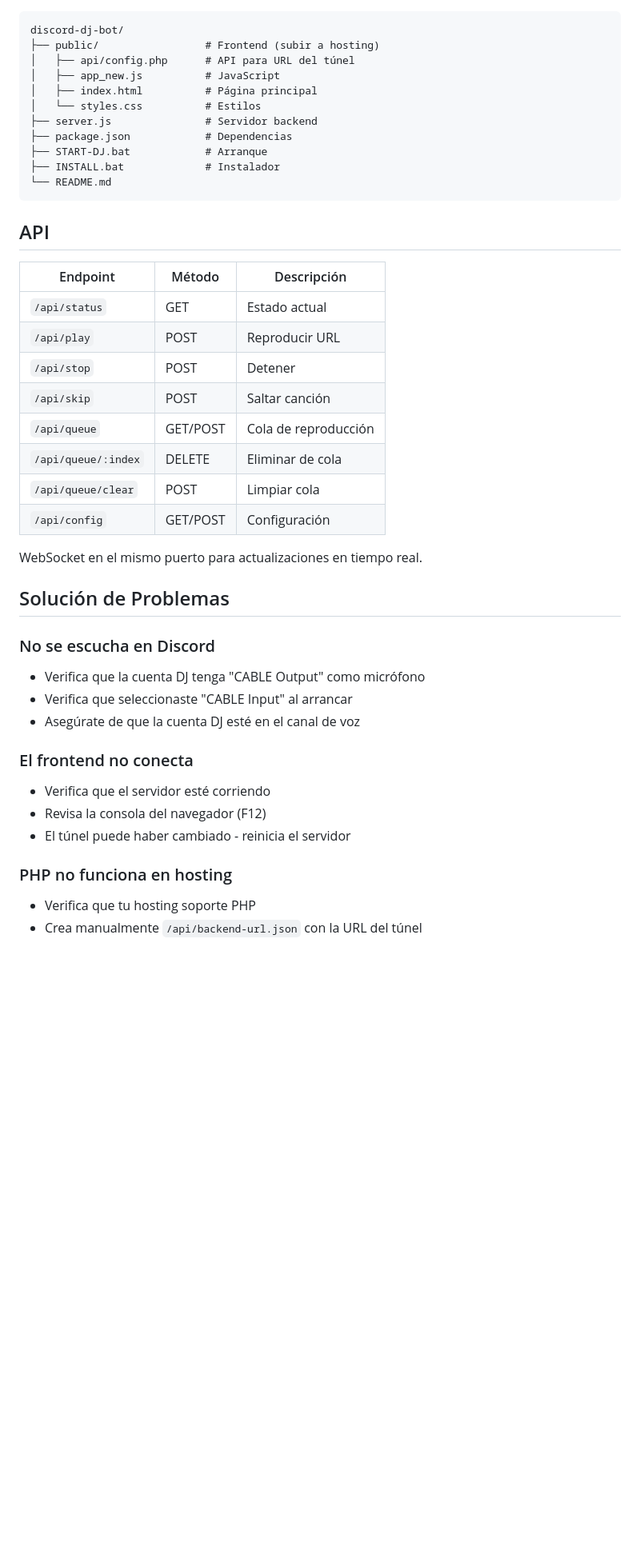
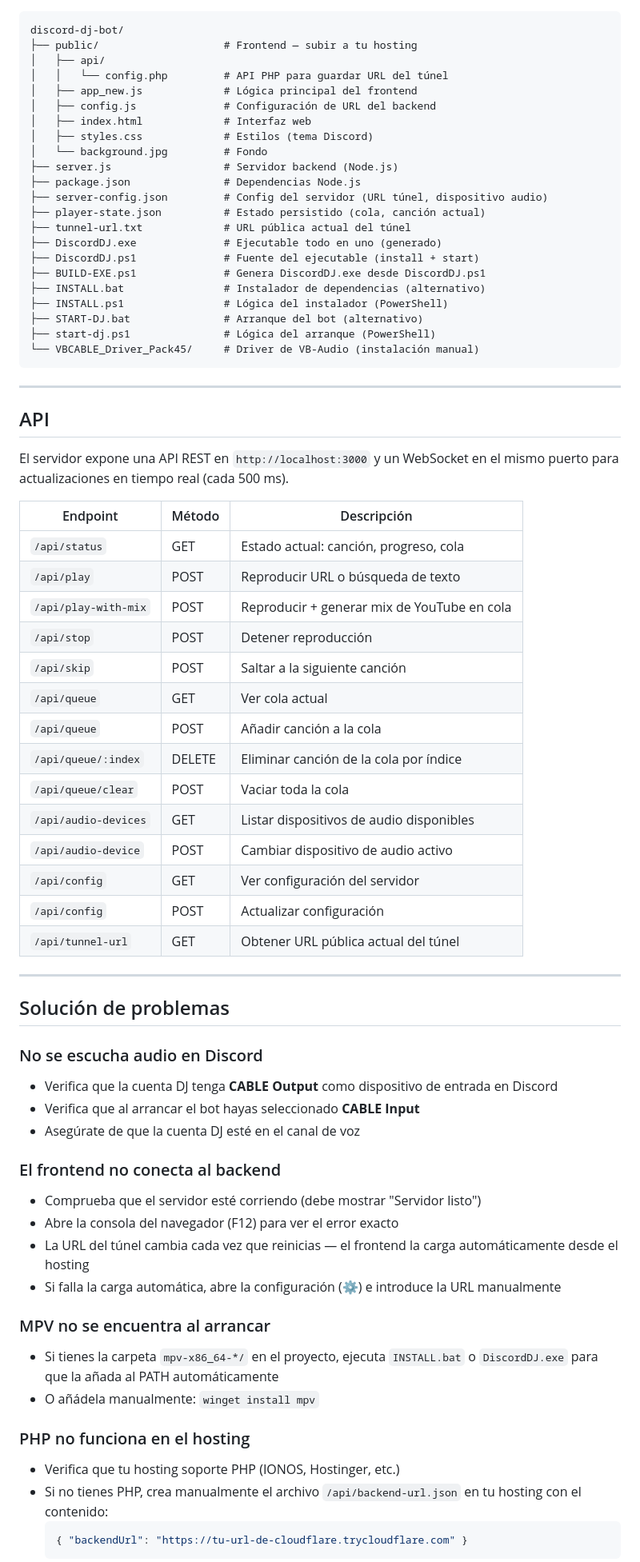
Before and after one commit to CodeMaho/discord-dj-bot, a Markdown page: README.md, the part around one of its changes. Shown at 80% size. Drawn GitHub-style; blank space fills up the shorter version.

````diff
--- a/README.md
+++ b/README.md
@@ -91,45 +158,79 @@ La música suena en Discord a través de la cuenta DJ.
 
 ```
 discord-dj-bot/
-├── public/                 # Frontend (subir a hosting)
-│   ├── api/config.php      # API para URL del túnel
-│   ├── app_new.js          # JavaScript
-│   ├── index.html          # Página principal
-│   └── styles.css          # Estilos
-├── server.js               # Servidor backend
-├── package.json            # Dependencias
-├── START-DJ.bat            # Arranque
-├── INSTALL.bat             # Instalador
-└── README.md
+├── public/                    # Frontend — subir a tu hosting
+│   ├── api/
+│   │   └── config.php         # API PHP para guardar URL del túnel
+│   ├── app_new.js             # Lógica principal del frontend
+│   ├── config.js              # Configuración de URL del backend
+│   ├── index.html             # Interfaz web
+│   ├── styles.css             # Estilos (tema Discord)
+│   └── background.jpg         # Fondo
+├── server.js                  # Servidor backend (Node.js)
+├── package.json               # Dependencias Node.js
+├── server-config.json         # Config del servidor (URL túnel, dispositivo audio)
+├── player-state.json          # Estado persistido (cola, canción actual)
+├── tunnel-url.txt             # URL pública actual del túnel
+├── DiscordDJ.exe              # Ejecutable todo en uno (generado)
+├── DiscordDJ.ps1              # Fuente del ejecutable (install + start)
+├── BUILD-EXE.ps1              # Genera DiscordDJ.exe desde DiscordDJ.ps1
+├── INSTALL.bat                # Instalador de dependencias (alternativo)
+├── INSTALL.ps1                # Lógica del instalador (PowerShell)
+├── START-DJ.bat               # Arranque del bot (alternativo)
+├── start-dj.ps1               # Lógica del arranque (PowerShell)
+└── VBCABLE_Driver_Pack45/     # Driver de VB-Audio (instalación manual)
 ```
+
+---
 
 ## API
 
+El servidor expone una API REST en `http://localhost:3000` y un WebSocket en el mismo puerto para actualizaciones en tiempo real (cada 500 ms).
+
 | Endpoint | Método | Descripción |
 |----------|--------|-------------|
-| `/api/status` | GET | Estado actual |
-| `/api/play` | POST | Reproducir URL |
-| `/api/stop` | POST | Detener |
-| `/api/skip` | POST | Saltar canción |
-| `/api/queue` | GET/POST | Cola de reproducción |
-| `/api/queue/:index` | DELETE | Eliminar de cola |
-| `/api/queue/clear` | POST | Limpiar cola |
-| `/api/config` | GET/POST | Configuración |
+| `/api/status` | GET | Estado actual: canción, progreso, cola |
+| `/api/play` | POST | Reproducir URL o búsqueda de texto |
+| `/api/play-with-mix` | POST | Reproducir + generar mix de YouTube en cola |
+| `/api/stop` | POST | Detener reproducción |
+| `/api/skip` | POST | Saltar a la siguiente canción |
+| `/api/queue` | GET | Ver cola actual |
+| `/api/queue` | POST | Añadir canción a la cola |
+| `/api/queue/:index` | DELETE | Eliminar canción de la cola por índice |
+| `/api/queue/clear` | POST | Vaciar toda la cola |
+| `/api/audio-devices` | GET | Listar dispositivos de audio disponibles |
+| `/api/audio-device` | POST | Cambiar dispositivo de audio activo |
+| `/api/config` | GET | Ver configuración del servidor |
+| `/api/config` | POST | Actualizar configuración |
+| `/api/tunnel-url` | GET | Obtener URL pública actual del túnel |
 
-WebSocket en el mismo puerto para actualizaciones en tiempo real.
+---
 
-## Solución de Problemas
+## Solución de problemas
 
-### No se escucha en Discord
-- Verifica que la cuenta DJ tenga "CABLE Output" como micrófono
-- Verifica que seleccionaste "CABLE Input" al arrancar
+### No se escucha audio en Discord
+
+- Verifica que la cuenta DJ tenga **CABLE Output** como dispositivo de entrada en Discord
+- Verifica que al arrancar el bot hayas seleccionado **CABLE Input**
 - Asegúrate de que la cuenta DJ esté en el canal de voz
 
-### El frontend no conecta
-- Verifica que el servidor esté corriendo
-- Revisa la consola del navegador (F12)
-- El túnel puede haber cambiado - reinicia el servidor
+### El frontend no conecta al backend
 
-### PHP no funciona en hosting
-- Verifica que tu hosting soporte PHP
-- Crea manualmente `/api/backend-url.json` con la URL del túnel
+- Comprueba que el servidor esté corriendo (debe mostrar "Servidor listo")
+- Abre la consola del navegador (F12) para ver el error exacto
+- La URL del túnel cambia cada vez que reinicias — el frontend la carga automáticamente desde el hosting
+- Si falla la carga automática, abre la configuración (⚙️) e introduce la URL manualmente
+
+### MPV no se encuentra al arrancar
+
+- Si tienes la carpeta `mpv-x86_64-*/` en el proyecto, ejecuta `INSTALL.bat` o `DiscordDJ.exe` para que la añada al PATH automáticamente
+- O añádela manualmente: `winget install mpv`
+
+### PHP no funciona en el hosting
+
+- Verifica que tu hosting soporte PHP (IONOS, Hostinger, etc.)
+- Si no tienes PHP, crea manualmente el archivo `/api/backend-url.json` en tu hosting con el contenido:
+  ```json
+  { "backendUrl": "https://tu-url-de-cloudflare.trycloudflare.com" }
+  ```
+
````
Also changed, not shown: other parts of README.md (+132 -51 lines).
